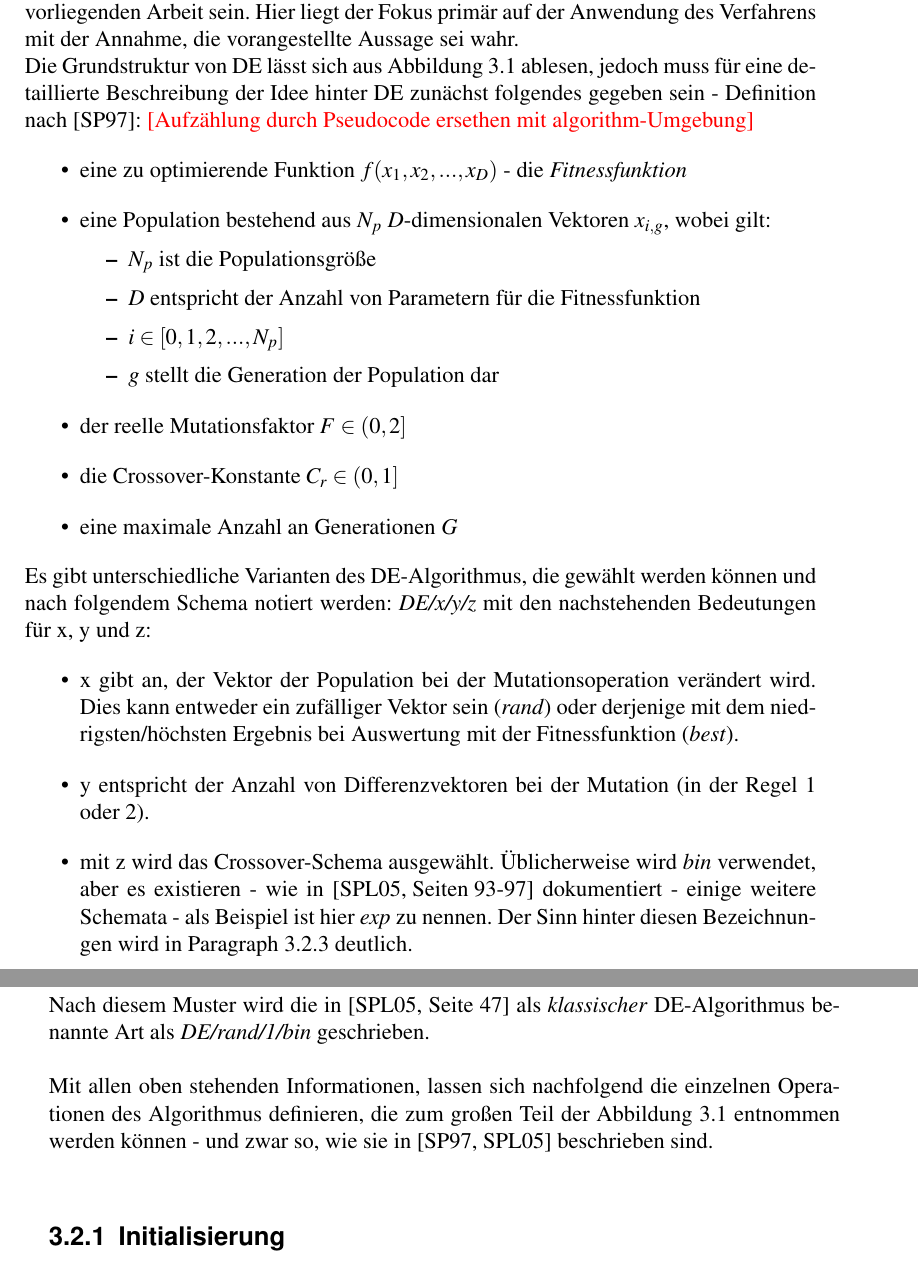
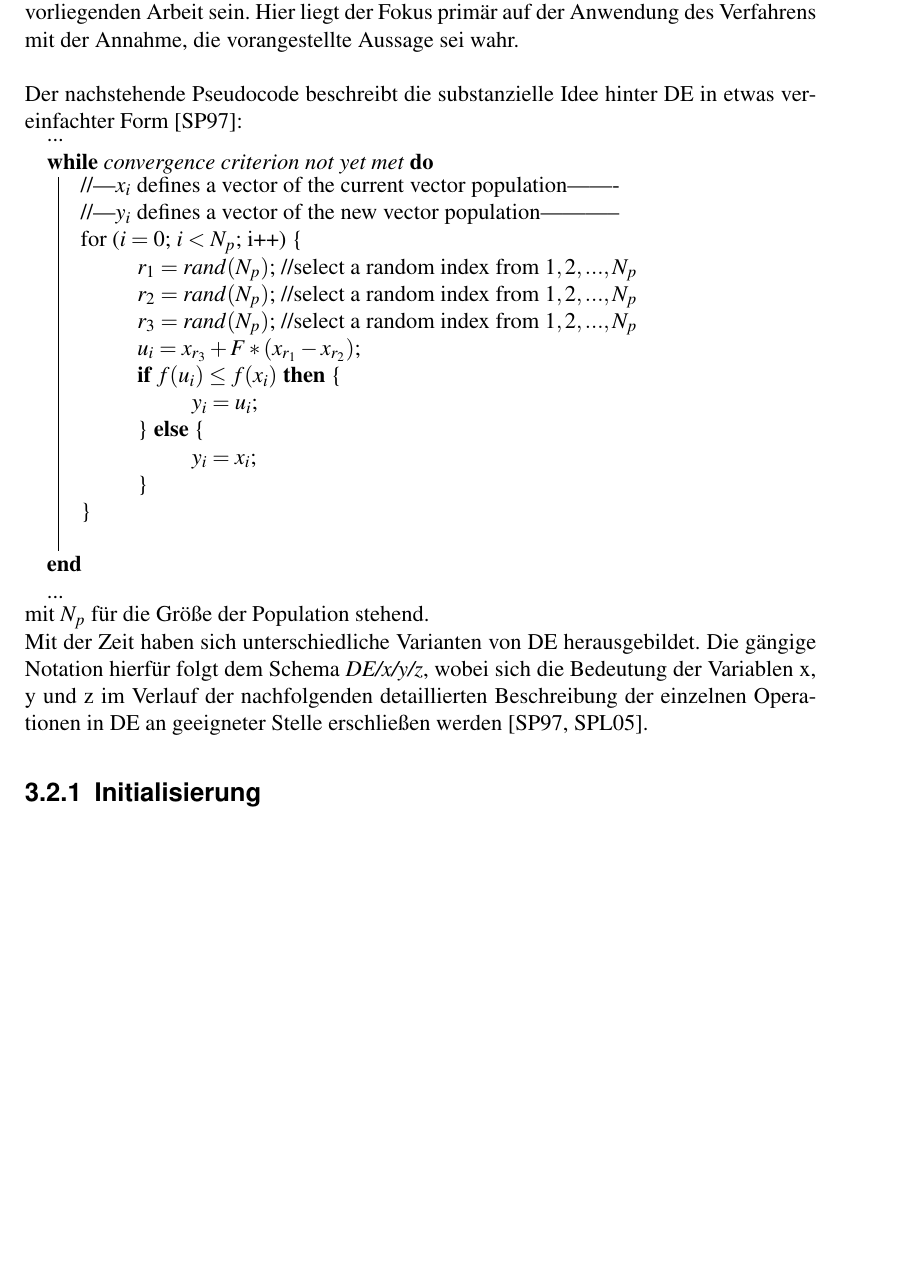
Before and after one commit to R0m4nB1tm4st3r/Bachelor-Arbeit-Thesis, a LaTeX thesis (Thesis.tex, which reads Kapitel_3.tex, PackageImport.tex): two parts of pages 21 and 22 of 34 before the commit and part of page 21 of 32 after it, the two joined at a grey line, cut so that both start at the same text, the shorter picture padded with empty space. Compiled offline with pdfLaTeX.

Commit message:
some corrections in chapters 2 and 3

```diff
--- a/Kapitel_3.tex
+++ b/Kapitel_3.tex
@@ -64,58 +58,37 @@
 		oben genannten Bedingungen zu erfüllen, den Wahrheitsgehalt dieser
 		Aussage zu prüfen soll jedoch nicht Aufgabe der hier vorliegenden
 		Arbeit sein. Hier liegt der Fokus primär auf der Anwendung des
-		Verfahrens mit der Annahme, die vorangestellte Aussage sei wahr.
+		Verfahrens mit der Annahme, die vorangestellte Aussage sei wahr.\\
 
-		Die Grundstruktur von \gls{de} lässt sich aus Abbildung
-		\ref{fig:ea-flowchart} ablesen, jedoch muss für eine detaillierte
-		Beschreibung der Idee hinter \gls{de} zunächst folgendes gegeben sein -
-		Definition nach \cite{storn-price-de}:
-		\color{red} [Aufzählung durch Pseudocode ersethen mit algorithm-Umgebung] \color{black}
-		\begin{itemize}
-			\item eine zu optimierende Funktion $f(x_{1}, x_{2}, ... , x_{D})$ - die \textit{Fitnessfunktion}
-			\item eine Population bestehend aus $N_{p}$ $D$-dimensionalen Vektoren $x_{i, g}$, wobei gilt:
-			\begin{itemize}
-				\item $N_{p}$ ist die Populationsgröße
-				\item $D$ entspricht der Anzahl von Parametern für die Fitnessfunktion
-				\item $i \in [0,1,2, ... , N_{p}]$
-				\item $g$ stellt die Generation der Population dar
-			\end{itemize}
-			\item der reelle Mutationsfaktor $F \in (0,2]$
-			\item die Crossover-Konstante $C_{r} \in (0,1]$
-			\item eine maximale Anzahl an Generationen $G$
-		\end{itemize}
+		Der nachstehende Pseudocode beschreibt die substanzielle Idee hinter \gls{de} in etwas vereinfachter Form \cite{storn-price-de}:
 
-		%\subsection{Varianten von \gls{de}}
-		%\label{sec:de-variants}
+		\begin{algorithm*}[H]
+			\SetAlgoLined
+			...\\
+			\While{convergence criterion not yet met}{
+				//---$x_{i}$ defines a vector of the current vector population-------\\
+				//---$y_{i}$ defines a vector of the new vector population-----------\\
+				for ($i=0$; $i<N_{p}$; i++) \{\\
+				\begin{tabbing}
+					Links \= Mitte \= Rechts \kill
+					\>$r_{1} = rand(N_{p});$ //select a random index from $1, 2, ..., N_{p}$\\
+					\>$r_{2} = rand(N_{p});$ //select a random index from $1, 2, ..., N_{p}$\\
+					\>$r_{3} = rand(N_{p});$ //select a random index from $1, 2, ..., N_{p}$\\
+					\>\textbf{$u_{i} = x_{r_{3}} + F * (x_{r_{1}} - x_{r_{2}})$};\\
+					\>\textbf{if} $f(u_{i}) \leq f(x_{i})$  \textbf{then} \{\\
+						\>\>$y_{i} = u_{i};$\\
+					\>\} \textbf{else} \{\\
+						\>\>$y_{i} = x_{i};$\\
+					\>\}\\
+					\}
+				\end{tabbing}
+			}
+			...
+		\end{algorithm*}
 
-		Es gibt unterschiedliche Varianten des \gls{de}-Algorithmus, die
-		gewählt werden können und nach folgendem Schema notiert werden:
-		\textit{\gls{de}/x/y/z} mit den nachstehenden Bedeutungen für x, y
-		und z:
-		\begin{itemize}
-			\item x gibt an, der Vektor der Population bei der
-			Mutationsoperation verändert wird. Dies kann entweder ein
-			zufälliger Vektor sein (\textit{rand}) oder derjenige mit dem
-			niedrigsten/höchsten Ergebnis bei Auswertung mit der
-			Fitnessfunktion (\textit{best}).
-			\item y entspricht der Anzahl von Differenzvektoren bei der
-			Mutation (in der Regel 1 oder 2).
-			\item mit z wird das Crossover-Schema ausgewählt. Üblicherweise
-			wird \textit{bin} verwendet, aber es existieren - wie in
-			\mbox{\cite[Seiten 93-97]{storn-price-de-book}} dokumentiert -
-			einige weitere Schemata - als Beispiel ist hier \textit{exp} zu
-			nennen. Der Sinn hinter diesen Bezeichnungen wird in Paragraph
-			\ref{sec:de-crossover} deutlich.
-		\end{itemize}
-		Nach diesem Muster wird die in \cite[Seite 47]{storn-price-de-book}
-		als \textit{klassischer} DE-Algorithmus benannte Art als
-		\textit{\gls{de}/rand/1/bin} geschrieben.\\
-
-		Mit allen oben stehenden Informationen, lassen sich nachfolgend die
-		einzelnen Operationen des Algorithmus definieren, die zum großen
-		Teil der Abbildung \ref{fig:ea-flowchart} entnommen werden können - und
-		zwar so, wie sie in \cite{storn-price-de, storn-price-de-book}
-		beschrieben sind.
+		mit $N_{p}$ für die Größe der Population stehend.\\
+		Mit der Zeit haben sich unterschiedliche Varianten von \gls{de} herausgebildet. Die gängige Notation hierfür folgt dem Schema \textit{\gls{de}/x/y/z}, wobei sich die Bedeutung der Variablen x, y und z im Verlauf der nachfolgenden detaillierten Beschreibung der einzelnen Operationen in \gls{de} an geeigneter Stelle erschließen werden \cite{storn-price-de, storn-price-de-book}.
+		%\vfill
 
 		\subsection{Initialisierung}
 		\label{sec:de-init}
--- a/PackageImport.tex
+++ b/PackageImport.tex
@@ -27,3 +27,4 @@
 \usepackage{setspace}
 \usepackage{mathtools}
 \usepackage{subfig}
+\usepackage{algorithm2e}
```
Also changed, not shown: Kapitel_2.tex (+16 -16 lines), IMG_01002DOKR5B.jpg (added), Kapitel_3.tex (10 more changed lines), 1 other file.
